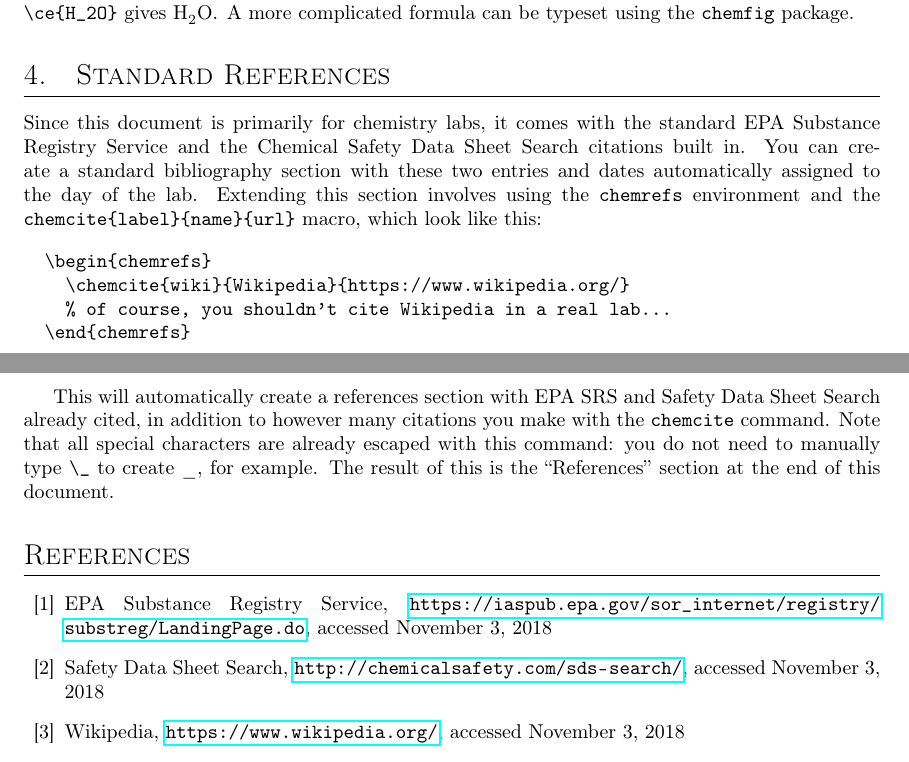
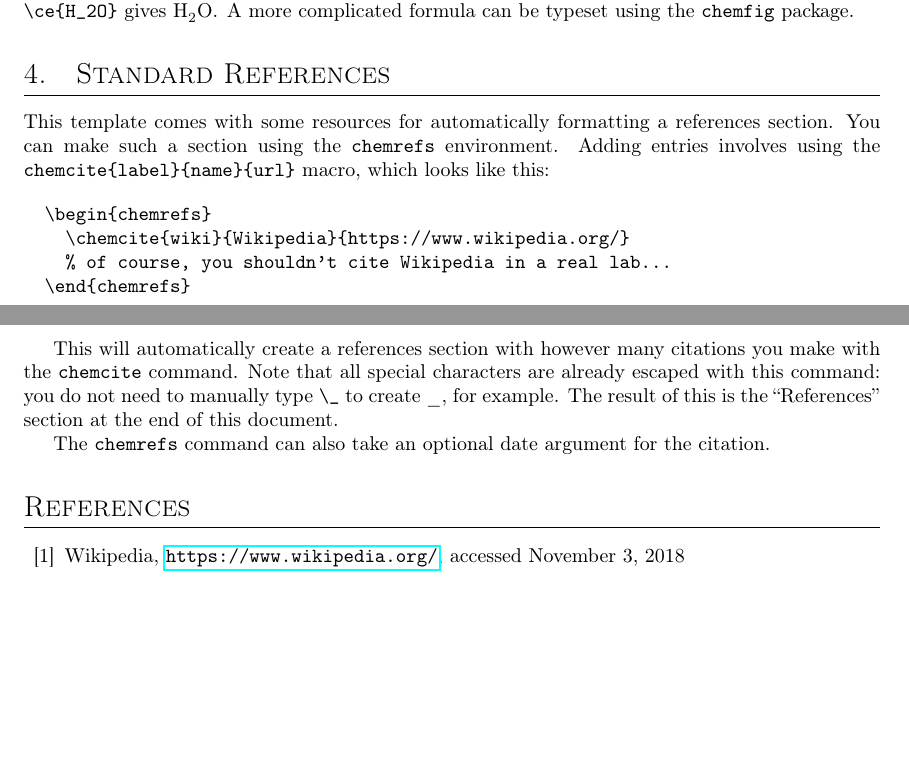
Before and after one commit to air-wreck/lab-report, a LaTeX document (sample.tex, which reads lab_report.cls): two parts of pages 3 and 4 of 4, joined at a grey line, cut so that both start at the same text, the shorter picture padded with empty space. Compiled offline with pdfLaTeX.

Commit message:
get rid of chem references

```diff
--- a/lab_report.cls
+++ b/lab_report.cls
@@ -91,8 +91,6 @@
 % one can optionally provide a date to use for the default entries
 \newenvironment{chemrefs}[1][\@date]{
   \begin{thebibliography}{99}
-    \chemcite[#1]{epa-srs}{EPA Substance Registry Service}{https://iaspub.epa.gov/sor_internet/registry/substreg/LandingPage.do}
-    \chemcite[#1]{ghs-pict}{Safety Data Sheet Search}{http://chemicalsafety.com/sds-search/}
 }{
   \end{thebibliography}
 }
--- a/sample.tex
+++ b/sample.tex
@@ -102,7 +102,7 @@ This is a little more convenient than simply wrapping all units within a \verb|t
 \verb|lab_report| also includes the \verb|chemfig| and \verb|mhchem| packages to allow you make chemical formulae and equations with ease. Generally, a quick inline formula can be made with \verb|mhchem| like this: \verb|\ce{H_2O}| gives \ce{H_2O}. A more complicated formula can be typeset using the \verb|chemfig| package.
 
 \section{Standard References}
-Since this document is primarily for chemistry labs, it comes with the standard EPA Substance Registry Service and the Chemical Safety Data Sheet Search citations built in. You can create a standard bibliography section with these two entries and dates automatically assigned to the day of the lab. Extending this section involves using the \verb|chemrefs| environment and the \verb|chemcite{label}{name}{url}| macro, which look like this:
+This template comes with some resources for automatically formatting a references section. You can make such a section using the \verb|chemrefs| environment. Adding entries involves using the \verb|chemcite{label}{name}{url}| macro, which looks like this:
 
 \begin{verbatim}
   \begin{chemrefs}
@@ -111,7 +111,9 @@ Since this document is primarily for chemistry labs, it comes with the standard
   \end{chemrefs}
 \end{verbatim}
 
-This will automatically create a references section with EPA SRS and Safety Data Sheet Search already cited, in addition to however many citations you make with the \verb|chemcite| command. Note that all special characters are already escaped with this command: you do not need to manually type \verb|\_| to create \_, for example. The result of this is the ``References'' section at the end of this document.
+This will automatically create a references section with however many citations you make with the \verb|chemcite| command. Note that all special characters are already escaped with this command: you do not need to manually type \verb|\_| to create \_, for example. The result of this is the ``References'' section at the end of this document.
+
+The \verb|chemrefs| command can also take an optional date argument for the citation.
 
 \begin{chemrefs}
   \chemcite{wiki}{Wikipedia}{https://www.wikipedia.org/}
```
Also changed, not shown: sample.pdf.
